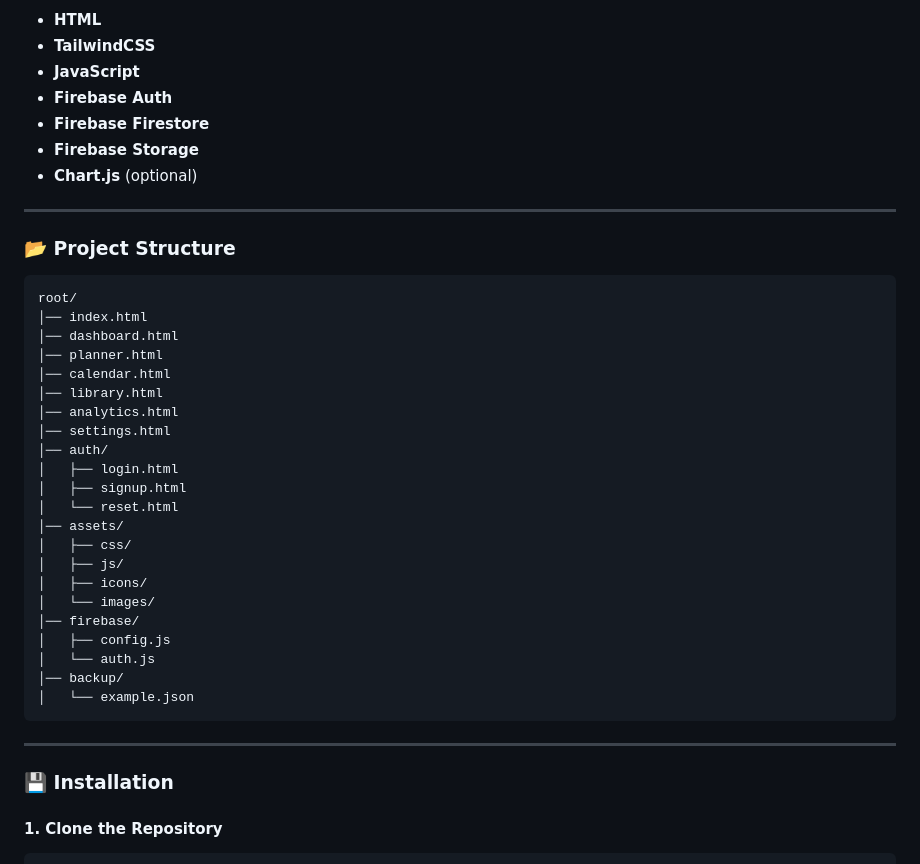
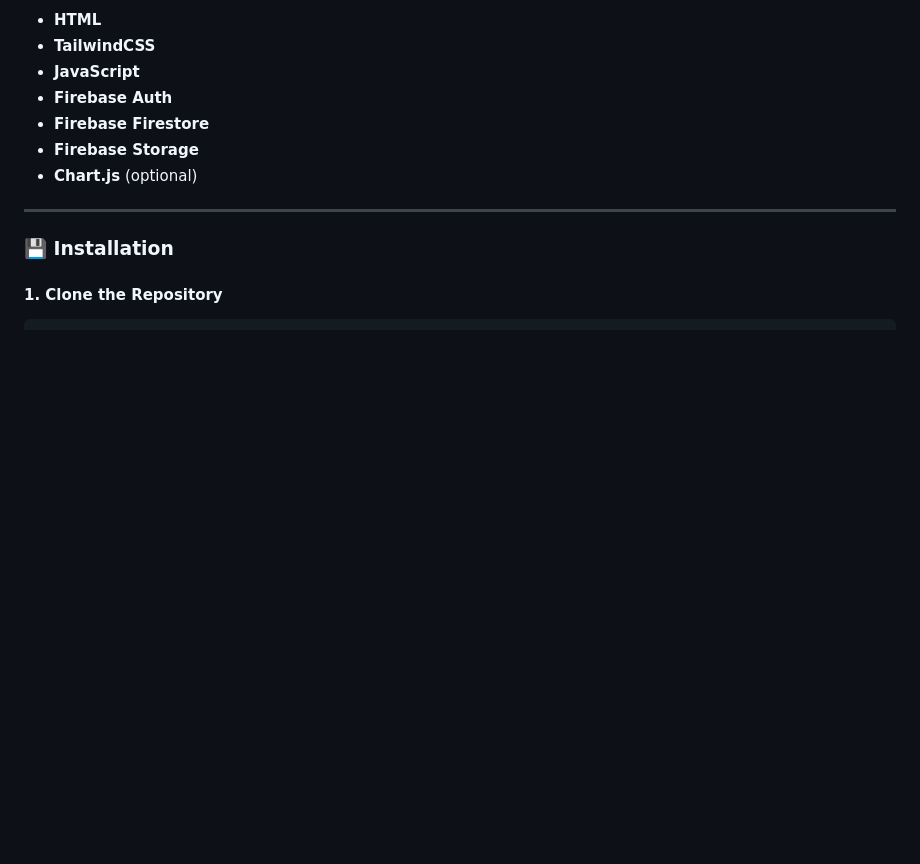
Before and after one commit to piyushofficialx/Social-Media-Content-Planner, a Markdown page: README.md, the part around the change. Rendered like a GitHub page; blank space fills up the shorter version.

````diff
--- a/README.md
+++ b/README.md
@@ -106,34 +106,6 @@ Each generated card includes:
 
 ---
 
-### **📂 Project Structure**
-```
-root/
-│── index.html
-│── dashboard.html
-│── planner.html
-│── calendar.html
-│── library.html
-│── analytics.html
-│── settings.html
-│── auth/
-│   ├── login.html
-│   ├── signup.html
-│   └── reset.html
-│── assets/
-│   ├── css/
-│   ├── js/
-│   ├── icons/
-│   └── images/
-│── firebase/
-│   ├── config.js
-│   └── auth.js
-│── backup/
-│   └── example.json
-```
-
----
-
 ### **💾 Installation**
 
 #### **1. Clone the Repository**
````
